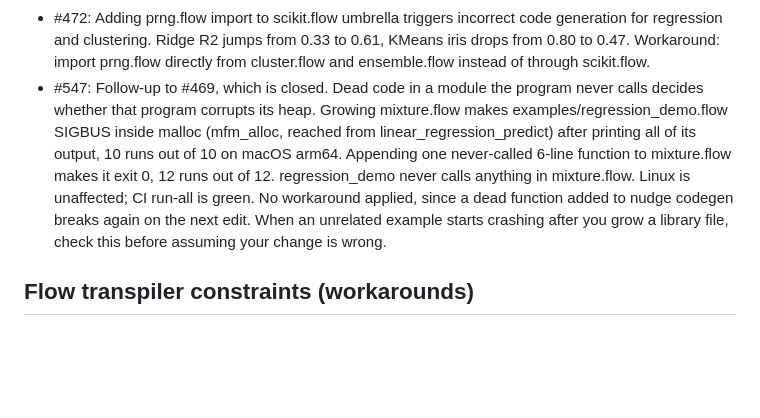
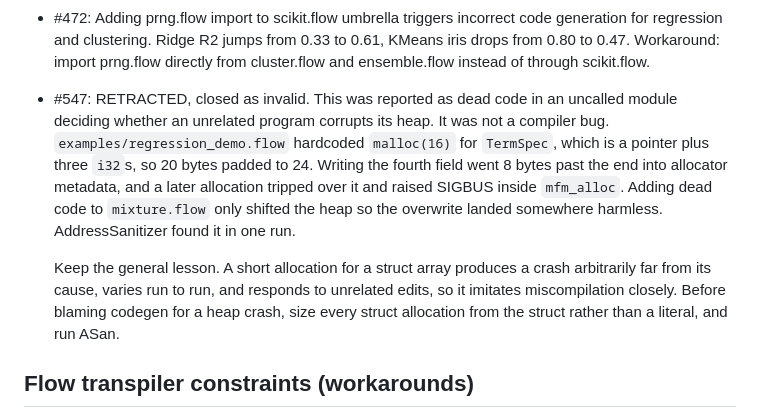
Before and after one commit to godofecht/flow-scikit, a Markdown page: AGENTS.md, the part around the change. Drawn GitHub-style; blank space fills up the shorter version.

Commit message:
docs: retract the flow#547 compiler-bug entry, it was our own heap overflow
AGENTS.md told future agents that dead code in an uncalled module decides
whether an unrelated program corrupts its heap, and pointed at flow#547.
That diagnosis was wrong and the upstream issue is now closed as invalid.

AddressSanitizer traced it to examples/regression_demo.flow hardcoding
malloc(16) for TermSpec, which is a pointer plus three i32 so 20 bytes
padded to 24. The fourth field wrote 8 bytes past the end into allocator
metadata, and a later allocation tripped over it and raised SIGBUS inside
mfm_alloc. Adding dead code to mixture.flow only shifted the heap so the
overwrite landed somewhere harmless, which is why it looked like codegen.

The entry now records the retraction and keeps the general lesson, which
is the part worth having: a short struct allocation crashes arbitrarily
far from its cause, varies run to run and responds to unrelated edits, so
it imitates miscompilation closely. Size allocations from the struct and
run ASan before blaming the compiler.

Fixed in #419 and, for a second instance found by auditing all 233
structs, in #421.

```diff
--- a/AGENTS.md
+++ b/AGENTS.md
@@ -39,17 +39,21 @@ Filed issues so far:
   code generation for regression and clustering. Ridge R2 jumps from 0.33
   to 0.61, KMeans iris drops from 0.80 to 0.47. Workaround: import prng.flow
   directly from cluster.flow and ensemble.flow instead of through scikit.flow.
-- #547: Follow-up to #469, which is closed. Dead code in a module the program
-  never calls decides whether that program corrupts its heap. Growing
-  mixture.flow makes examples/regression_demo.flow SIGBUS inside malloc
-  (mfm_alloc, reached from linear_regression_predict) after printing all of
-  its output, 10 runs out of 10 on macOS arm64. Appending one never-called
-  6-line function to mixture.flow makes it exit 0, 12 runs out of 12.
-  regression_demo never calls anything in mixture.flow. Linux is unaffected;
-  CI run-all is green. No workaround applied, since a dead function added to
-  nudge codegen breaks again on the next edit. When an unrelated example
-  starts crashing after you grow a library file, check this before assuming
-  your change is wrong.
+- #547: RETRACTED, closed as invalid. This was reported as dead code in an
+  uncalled module deciding whether an unrelated program corrupts its heap.
+  It was not a compiler bug. `examples/regression_demo.flow` hardcoded
+  `malloc(16)` for `TermSpec`, which is a pointer plus three `i32`s, so 20
+  bytes padded to 24. Writing the fourth field went 8 bytes past the end
+  into allocator metadata, and a later allocation tripped over it and
+  raised SIGBUS inside `mfm_alloc`. Adding dead code to `mixture.flow`
+  only shifted the heap so the overwrite landed somewhere harmless.
+  AddressSanitizer found it in one run.
+
+  Keep the general lesson. A short allocation for a struct array produces
+  a crash arbitrarily far from its cause, varies run to run, and responds
+  to unrelated edits, so it imitates miscompilation closely. Before
+  blaming codegen for a heap crash, size every struct allocation from the
+  struct rather than a literal, and run ASan.
 
 ## Flow transpiler constraints (workarounds)
 
```
